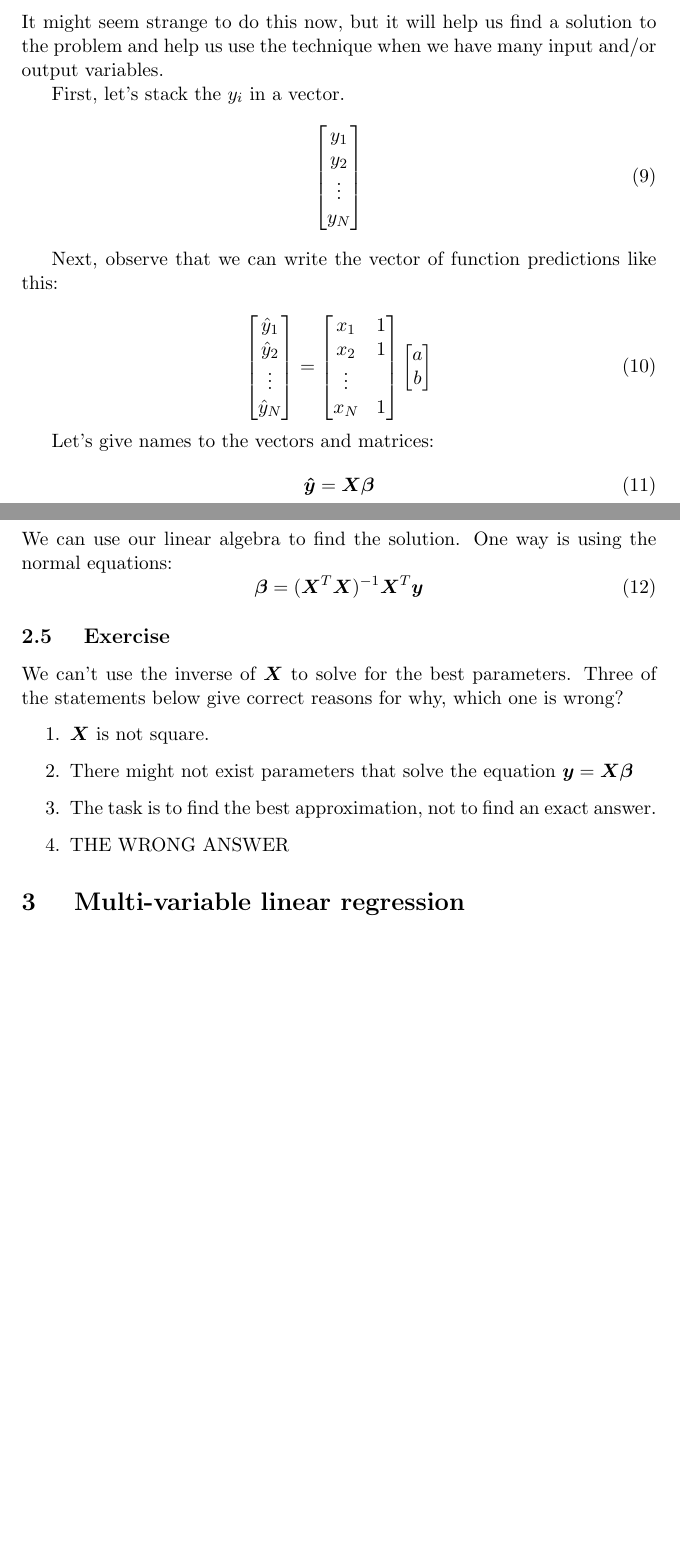
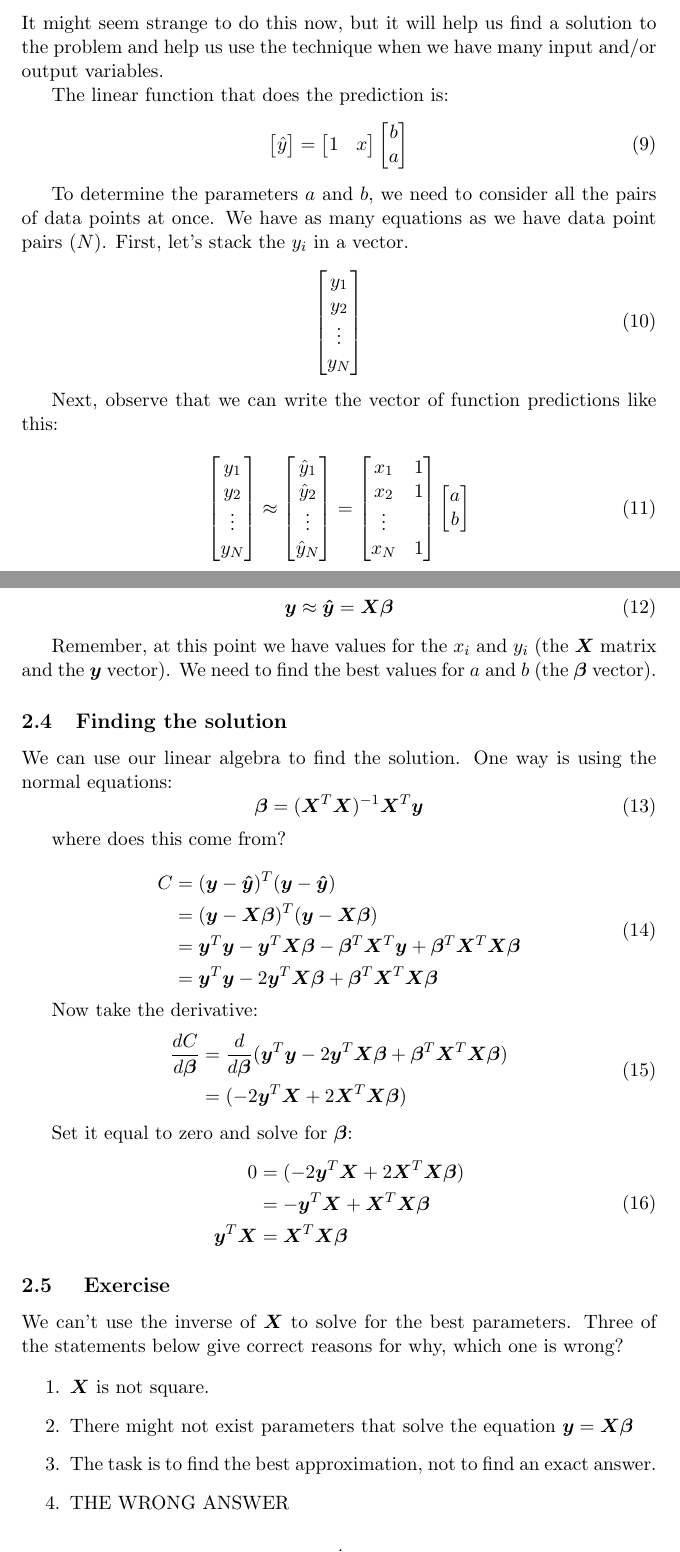
Before and after one commit to JaneliaMLCourse/MathClub, a LaTeX document (week4_linreg/week4_linreg.tex): two parts of pages 3 and 4 of 5, joined at a grey line, cut so that both start at the same text, the shorter picture padded with empty space. Compiled offline with pdfLaTeX.

Commit message:
week 4 normal equations notes

```diff
--- a/week4_linreg/week4_linreg.tex
+++ b/week4_linreg/week4_linreg.tex
@@ -1,17 +1,17 @@
 \documentclass[11pt]{article}
 
 \usepackage{graphicx}
-\usepackage{amsmath}
+\usepackage{amssymb,amsmath}
 
 \newcommand\amtx{\boldsymbol{A}}
 \newcommand\bmtx{\boldsymbol{B}}
 
 \newcommand\xmtx{\boldsymbol{X}}
 \newcommand\betavec{\boldsymbol{\beta}}
+
 \newcommand\yvec{\boldsymbol{y}}
+\newcommand\yhat{\hat{y}}
 \newcommand\yhatvec{\boldsymbol{\hat{y}}}
-
-\newcommand\yhat{\hat{y}}
 
 \title{Linear regression notes}
 \author{John Bogovic}
@@ -134,7 +134,23 @@ It might seem strange to do this now, but it will help us find a solution
 to the problem and help us use the technique when we have many input
 and/or output variables.
 
-First, let's stack the $y_i$ in a vector.
+The linear function that does the prediction is:
+\begin{equation}
+    \begin{bmatrix}
+        \yhat
+    \end{bmatrix}
+    =
+    \begin{bmatrix}
+        1 & x
+    \end{bmatrix}
+    \begin{bmatrix}
+        b \\ a
+    \end{bmatrix}
+\end{equation}
+
+To determine the parameters $a$ and $b$, we need to consider all the
+pairs of data points at once. We have as many equations as we have data
+point pairs ($N$).  First, let's stack the $y_i$ in a vector.
 \begin{equation}
     \begin{bmatrix}
         y_1  \\
@@ -148,10 +164,17 @@ Next, observe that we can write the vector of function predictions like this:
 
 \begin{equation}
     \begin{bmatrix}
-        \hat{y}_1  \\
-        \hat{y}_2 \\
+        y_1 \\
+        y_2 \\
         \vdots \\
-        \hat{y}_N
+        y_N
+    \end{bmatrix}
+    \approx
+    \begin{bmatrix}
+        \yhat_1 \\
+        \yhat_2 \\
+        \vdots \\
+        \yhat_N
     \end{bmatrix}
     =
     \begin{bmatrix}
@@ -167,8 +190,12 @@ Next, observe that we can write the vector of function predictions like this:
 
 Let's give names to the vectors and matrices:
 \begin{equation}
-    \yhatvec = \xmtx \betavec
+    \yvec \approx \yhatvec = \xmtx \betavec
 \end{equation}
+
+Remember, at this point we have values for the $x_i$ and $y_i$ (the
+$\xmtx$ matrix and the $\yvec$ vector). We need to find the best values
+for $a$ and $b$ (the $\betavec$ vector).
 
 \subsection{Finding the solution}
 
@@ -176,6 +203,38 @@ We can use our linear algebra to find the solution. One way is using the normal
 \begin{equation}
     \betavec = (\xmtx^T \xmtx)^{-1} \xmtx^T \yvec
 \end{equation}
+
+where does this come from?
+
+\begin{equation}
+    \begin{aligned}
+        C &= ( \yvec - \yhatvec )^T( \yvec - \yhatvec ) \\
+          &= ( \yvec - \xmtx \betavec )^T( \yvec - \xmtx\betavec ) \\
+          &= \yvec^T \yvec  - \yvec^T \xmtx \betavec - \betavec^T \xmtx^T \yvec +
+                \betavec^T \xmtx^T \xmtx \betavec \\
+          &= \yvec^T \yvec  - 2 \yvec^T \xmtx \betavec + \betavec^T \xmtx^T \xmtx \betavec
+    \end{aligned}
+\end{equation}
+
+Now take the derivative:
+\begin{equation}
+    \begin{aligned}
+        \frac{dC}{d\betavec} &= \frac{d}{d\betavec}
+            (\yvec^T \yvec  - 2 \yvec^T \xmtx \betavec + \betavec^T \xmtx^T \xmtx \betavec )\\
+            &= (- 2 \yvec^T \xmtx + 2 \xmtx^T \xmtx \betavec )\\
+    \end{aligned}
+\end{equation}
+
+Set it equal to zero and solve for $\betavec$:
+\begin{equation}
+    \begin{aligned}
+        0 &= (- 2 \yvec^T \xmtx + 2 \xmtx^T \xmtx \betavec ) \\
+          &= -\yvec^T \xmtx + \xmtx^T \xmtx \betavec \\
+         \yvec^T \xmtx &=  \xmtx^T \xmtx \betavec \\
+    \end{aligned}
+\end{equation}
+
+
 
 \subsection{ Exercise }
 
```
Also changed, not shown: week4_linreg/week4_linreg.pdf.
